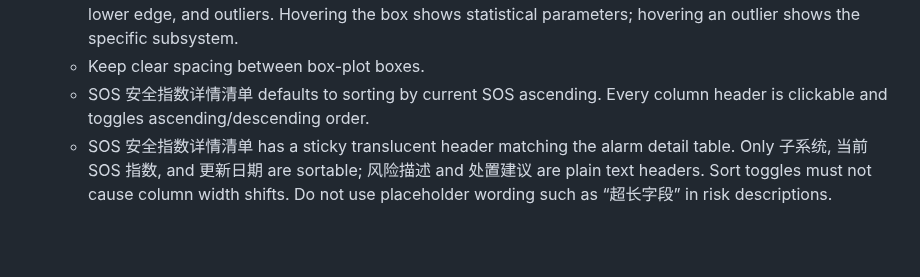
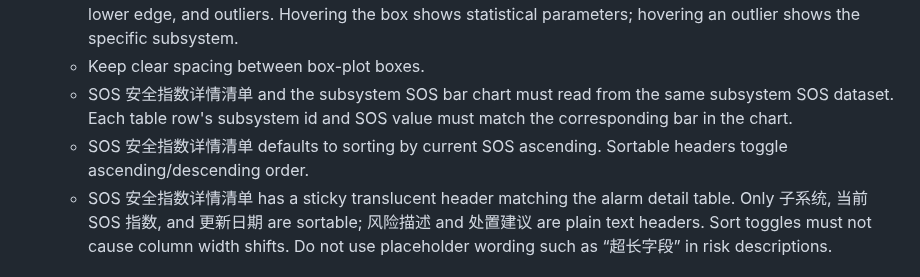
Before and after one commit to hannah-zhi/cloud_safety_system, a Markdown page: deliverables/safety-warning-system-skill/SKILL.md, the part around the change. GitHub-like rendering; blank space fills up the shorter version.

Commit message:
sync subsystem table data: deliverables/safety-warning-system-skill/SKILL.md

```diff
--- a/deliverables/safety-warning-system-skill/SKILL.md
+++ b/deliverables/safety-warning-system-skill/SKILL.md
@@ -81,7 +81,8 @@ Use this skill to recreate or extend the储能云端安全预警系统的“安
   - Subsystem SOS bar chart x-axis labels use two-digit labels with `#`, such as `#01` and `#02`.
   - 设备部件 SOS 指数分析 must be a box plot. Show upper edge, upper quartile, median, mean, lower quartile, lower edge, and outliers. Hovering the box shows statistical parameters; hovering an outlier shows the specific subsystem.
   - Keep clear spacing between box-plot boxes.
-  - SOS 安全指数详情清单 defaults to sorting by current SOS ascending. Every column header is clickable and toggles ascending/descending order.
+  - SOS 安全指数详情清单 and the subsystem SOS bar chart must read from the same subsystem SOS dataset. Each table row's subsystem id and SOS value must match the corresponding bar in the chart.
+  - SOS 安全指数详情清单 defaults to sorting by current SOS ascending. Sortable headers toggle ascending/descending order.
   - SOS 安全指数详情清单 has a sticky translucent header matching the alarm detail table. Only 子系统, 当前 SOS 指数, and 更新日期 are sortable; 风险描述 and 处置建议 are plain text headers. Sort toggles must not cause column width shifts. Do not use placeholder wording such as “超长字段” in risk descriptions.
 
 ## Station Data Rules
```
